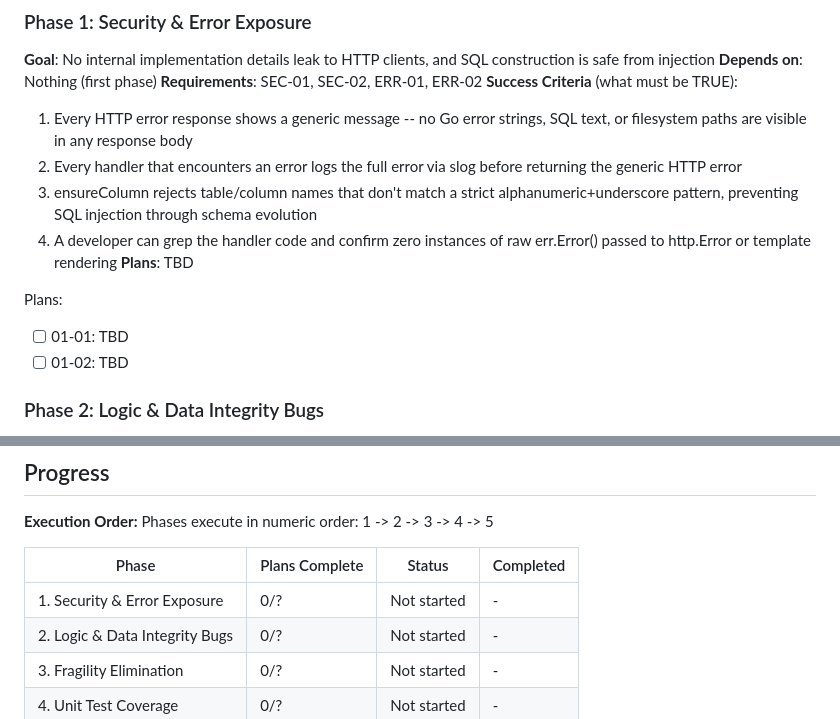
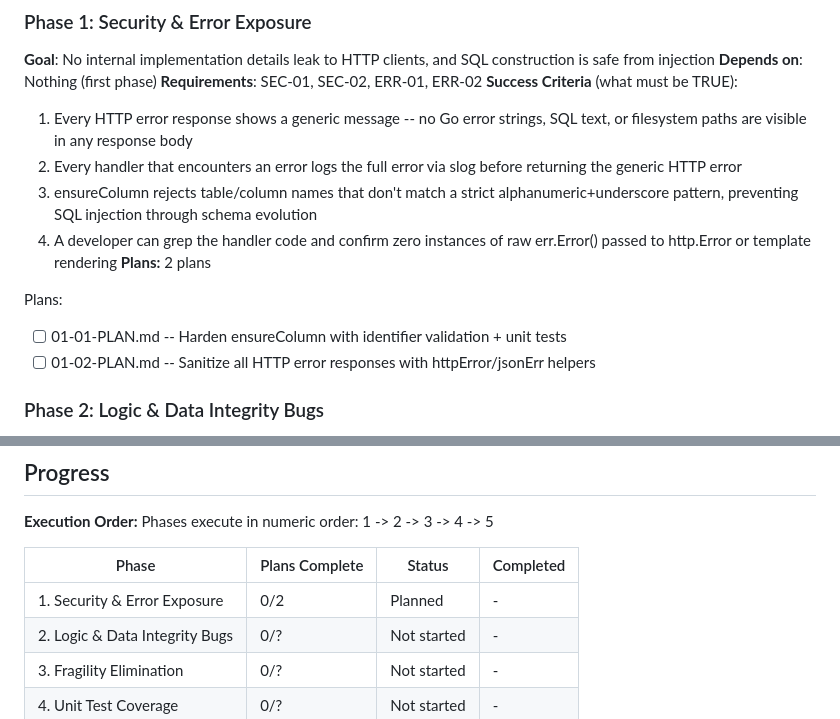
Before and after one commit to daniel-alexander4/hespera, a Markdown page: .planning/ROADMAP.md, 2 parts joined by grey strips. Drawn GitHub-style.

Commit message:
docs(01-security-error-exposure): create phase plan

```diff
--- a/.planning/ROADMAP.md
+++ b/.planning/ROADMAP.md
@@ -29,11 +29,11 @@ Decimal phases appear between their surrounding integers in numeric order.
   2. Every handler that encounters an error logs the full error via slog before returning the generic HTTP error
   3. ensureColumn rejects table/column names that don't match a strict alphanumeric+underscore pattern, preventing SQL injection through schema evolution
   4. A developer can grep the handler code and confirm zero instances of raw err.Error() passed to http.Error or template rendering
-**Plans**: TBD
+**Plans:** 2 plans
 
 Plans:
-- [ ] 01-01: TBD
-- [ ] 01-02: TBD
+- [ ] 01-01-PLAN.md -- Harden ensureColumn with identifier validation + unit tests
+- [ ] 01-02-PLAN.md -- Sanitize all HTTP error responses with httpError/jsonErr helpers
 
 ### Phase 2: Logic & Data Integrity Bugs
 **Goal**: Scanning, matching, and merging produce correct, deterministic results regardless of filesystem order or timing
@@ -99,7 +99,7 @@ Phases execute in numeric order: 1 -> 2 -> 3 -> 4 -> 5
 
 | Phase | Plans Complete | Status | Completed |
 |-------|----------------|--------|-----------|
-| 1. Security & Error Exposure | 0/? | Not started | - |
+| 1. Security & Error Exposure | 0/2 | Planned | - |
 | 2. Logic & Data Integrity Bugs | 0/? | Not started | - |
 | 3. Fragility Elimination | 0/? | Not started | - |
 | 4. Unit Test Coverage | 0/? | Not started | - |
```
Also changed, not shown: 2 other files.
